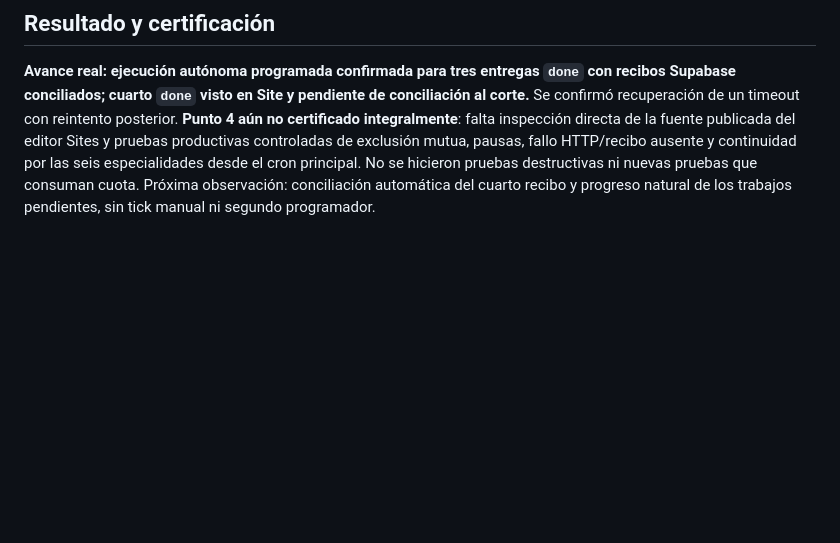
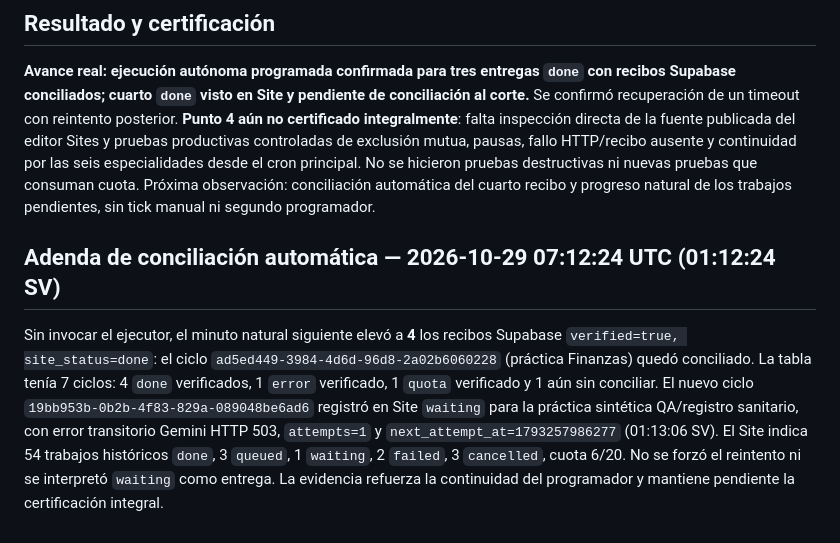
Before and after one commit to Rick2818/Fabrica-de-Agentes-IA, a Markdown page: docs/ops/point4-supabase-continuity-20261029-0112-sv.md, the part around the change. Rendered like a GitHub page; blank space fills up the shorter version.

Commit message:
docs(fabrica): append fourth verified cron delivery and transient HTTP 503 waiting

```diff
--- a/docs/ops/point4-supabase-continuity-20261029-0112-sv.md
+++ b/docs/ops/point4-supabase-continuity-20261029-0112-sv.md
@@ -29,3 +29,6 @@ En `net._http_response`, para los ciclos nuevos con respuesta se contrastaron `r
 
 ## Resultado y certificación
 **Avance real: ejecución autónoma programada confirmada para tres entregas `done` con recibos Supabase conciliados; cuarto `done` visto en Site y pendiente de conciliación al corte.** Se confirmó recuperación de un timeout con reintento posterior. **Punto 4 aún no certificado integralmente**: falta inspección directa de la fuente publicada del editor Sites y pruebas productivas controladas de exclusión mutua, pausas, fallo HTTP/recibo ausente y continuidad por las seis especialidades desde el cron principal. No se hicieron pruebas destructivas ni nuevas pruebas que consuman cuota. Próxima observación: conciliación automática del cuarto recibo y progreso natural de los trabajos pendientes, sin tick manual ni segundo programador.
+
+## Adenda de conciliación automática — 2026-10-29 07:12:24 UTC (01:12:24 SV)
+Sin invocar el ejecutor, el minuto natural siguiente elevó a **4** los recibos Supabase `verified=true, site_status=done`: el ciclo `ad5ed449-3984-4d6d-96d8-2a02b6060228` (práctica Finanzas) quedó conciliado. La tabla tenía 7 ciclos: 4 `done` verificados, 1 `error` verificado, 1 `quota` verificado y 1 aún sin conciliar. El nuevo ciclo `19bb953b-0b2b-4f83-829a-089048be6ad6` registró en Site `waiting` para la práctica sintética QA/registro sanitario, con error transitorio Gemini HTTP 503, `attempts=1` y `next_attempt_at=1793257986277` (01:13:06 SV). El Site indica 54 trabajos históricos `done`, 3 `queued`, 1 `waiting`, 2 `failed`, 3 `cancelled`, cuota 6/20. No se forzó el reintento ni se interpretó `waiting` como entrega. La evidencia refuerza la continuidad del programador y mantiene pendiente la certificación integral.
```
